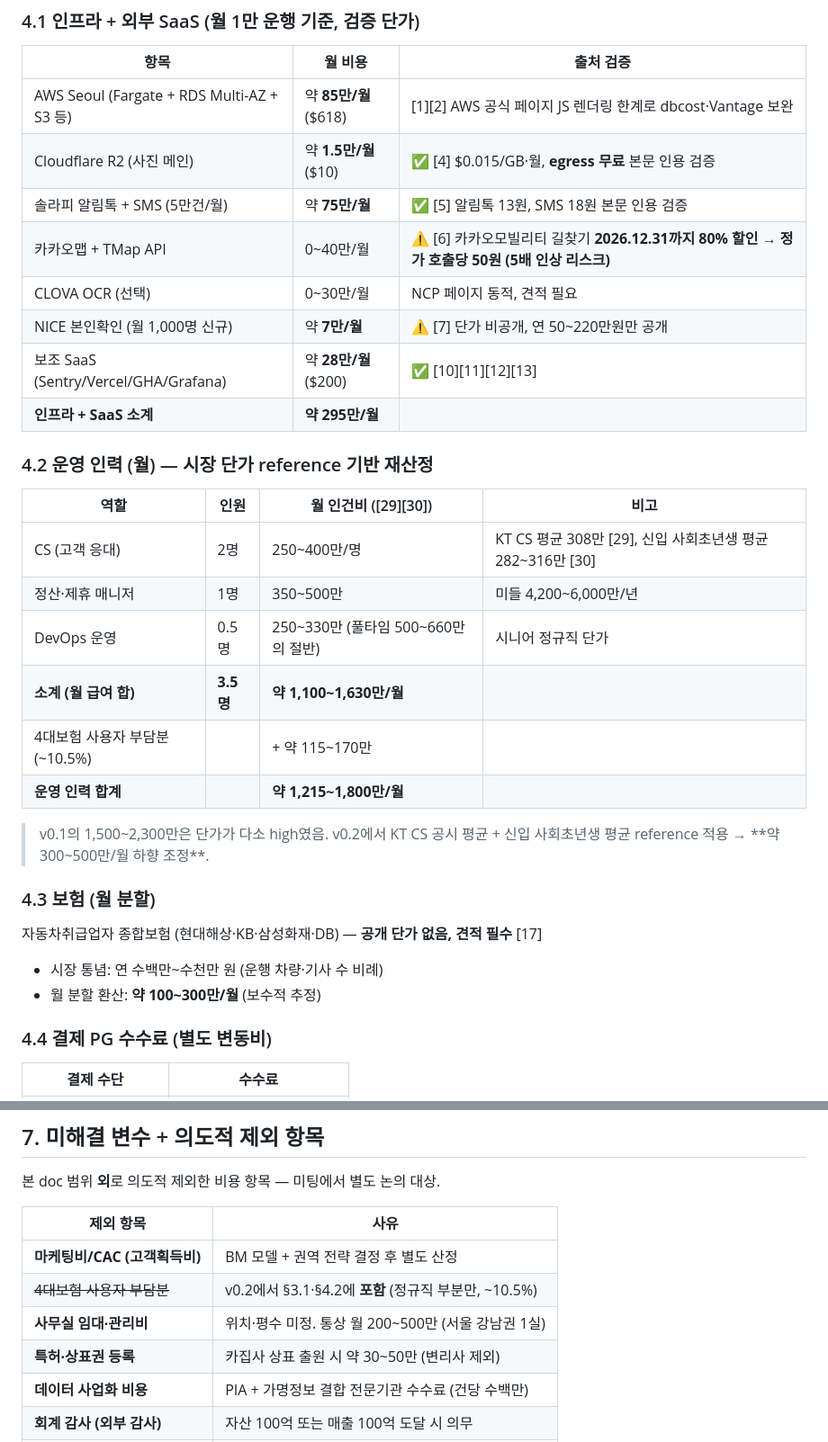
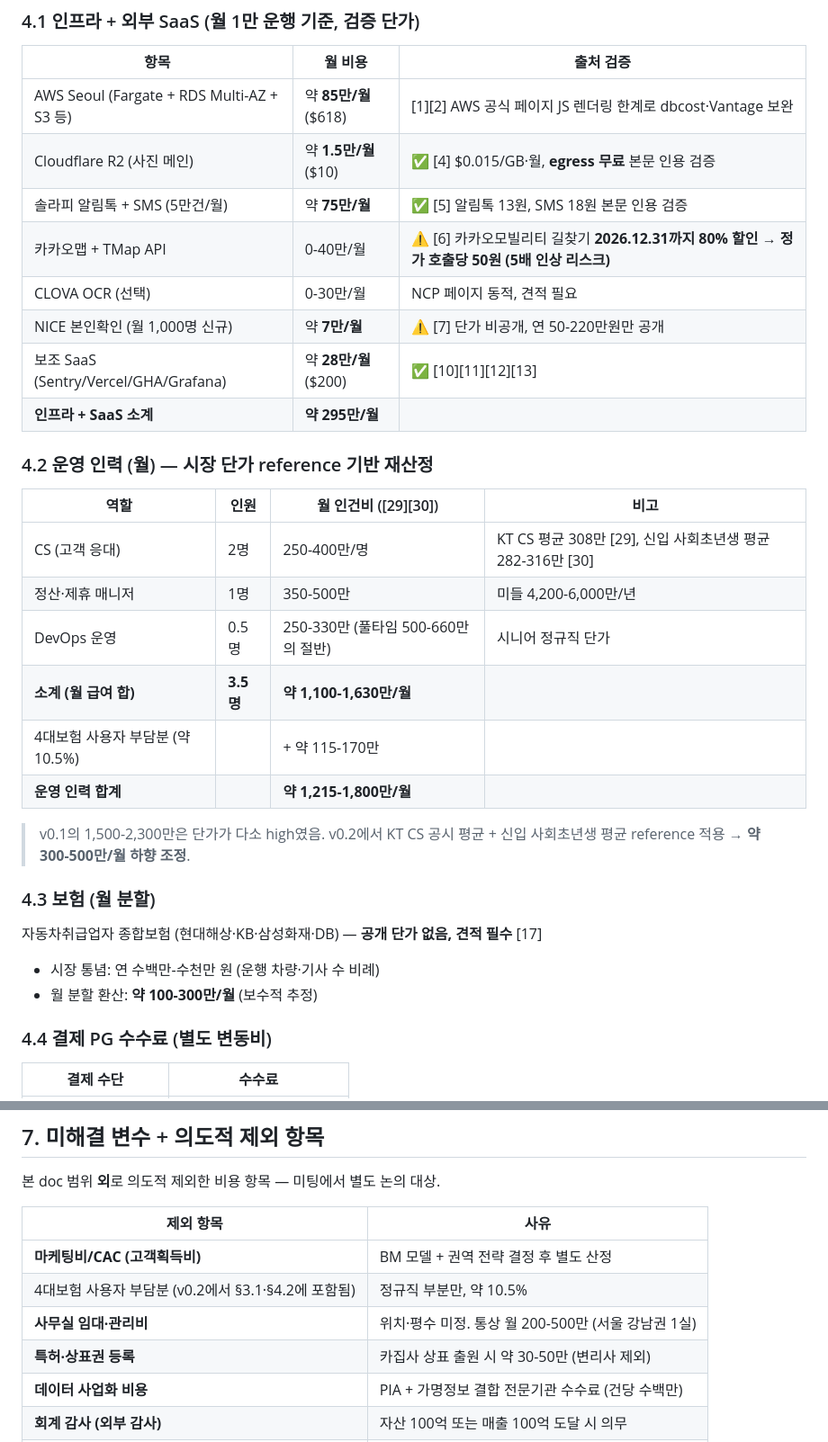
Before and after one commit to serendibeats/cargypsy, a Markdown page: CarGypsy-Cost.md, 2 parts joined by grey strips. Shown at 90% size. Rendered like a GitHub page.

```diff
--- a/CarGypsy-Cost.md
+++ b/CarGypsy-Cost.md
@@ -112,9 +112,9 @@ M0 시점부터 동시 착수해야 출시 일정 안 밀림:
 | AWS Seoul (Fargate + RDS Multi-AZ + S3 등) | 약 **85만/월** ($618) | [1][2] AWS 공식 페이지 JS 렌더링 한계로 dbcost·Vantage 보완 |
 | Cloudflare R2 (사진 메인) | 약 **1.5만/월** ($10) | ✅ [4] $0.015/GB·월, **egress 무료** 본문 인용 검증 |
 | 솔라피 알림톡 + SMS (5만건/월) | 약 **75만/월** | ✅ [5] 알림톡 13원, SMS 18원 본문 인용 검증 |
-| 카카오맵 + TMap API | 0~40만/월 | ⚠️ [6] 카카오모빌리티 길찾기 **2026.12.31까지 80% 할인 → 정가 호출당 50원 (5배 인상 리스크)** |
-| CLOVA OCR (선택) | 0~30만/월 | NCP 페이지 동적, 견적 필요 |
-| NICE 본인확인 (월 1,000명 신규) | 약 **7만/월** | ⚠️ [7] 단가 비공개, 연 50~220만원만 공개 |
+| 카카오맵 + TMap API | 0-40만/월 | ⚠️ [6] 카카오모빌리티 길찾기 **2026.12.31까지 80% 할인 → 정가 호출당 50원 (5배 인상 리스크)** |
+| CLOVA OCR (선택) | 0-30만/월 | NCP 페이지 동적, 견적 필요 |
+| NICE 본인확인 (월 1,000명 신규) | 약 **7만/월** | ⚠️ [7] 단가 비공개, 연 50-220만원만 공개 |
 | 보조 SaaS (Sentry/Vercel/GHA/Grafana) | 약 **28만/월** ($200) | ✅ [10][11][12][13] |
 | **인프라 + SaaS 소계** | **약 295만/월** | |
 
@@ -122,20 +122,20 @@ M0 시점부터 동시 착수해야 출시 일정 안 밀림:
 
 | 역할 | 인원 | 월 인건비 ([29][30]) | 비고 |
 |---|---|---|---|
-| CS (고객 응대) | 2명 | 250~400만/명 | KT CS 평균 308만 [29], 신입 사회초년생 평균 282~316만 [30] |
-| 정산·제휴 매니저 | 1명 | 350~500만 | 미들 4,200~6,000만/년 |
-| DevOps 운영 | 0.5명 | 250~330만 (풀타임 500~660만의 절반) | 시니어 정규직 단가 |
-| **소계 (월 급여 합)** | **3.5명** | **약 1,100~1,630만/월** | |
-| 4대보험 사용자 부담분 (~10.5%) | | + 약 115~170만 | |
-| **운영 인력 합계** | | **약 1,215~1,800만/월** | |
+| CS (고객 응대) | 2명 | 250-400만/명 | KT CS 평균 308만 [29], 신입 사회초년생 평균 282-316만 [30] |
+| 정산·제휴 매니저 | 1명 | 350-500만 | 미들 4,200-6,000만/년 |
+| DevOps 운영 | 0.5명 | 250-330만 (풀타임 500-660만의 절반) | 시니어 정규직 단가 |
+| **소계 (월 급여 합)** | **3.5명** | **약 1,100-1,630만/월** | |
+| 4대보험 사용자 부담분 (약 10.5%) | | + 약 115-170만 | |
+| **운영 인력 합계** | | **약 1,215-1,800만/월** | |
 
-> v0.1의 1,500~2,300만은 단가가 다소 high였음. v0.2에서 KT CS 공시 평균 + 신입 사회초년생 평균 reference 적용 → **약 300~500만/월 하향 조정**.
+> v0.1의 1,500-2,300만은 단가가 다소 high였음. v0.2에서 KT CS 공시 평균 + 신입 사회초년생 평균 reference 적용 → **약 300-500만/월 하향 조정**.
 
 ### 4.3 보험 (월 분할)
 
 자동차취급업자 종합보험 (현대해상·KB·삼성화재·DB) — **공개 단가 없음, 견적 필수** [17]
-- 시장 통념: 연 수백만~수천만 원 (운행 차량·기사 수 비례)
-- 월 분할 환산: **약 100~300만/월** (보수적 추정)
+- 시장 통념: 연 수백만-수천만 원 (운행 차량·기사 수 비례)
+- 월 분할 환산: **약 100-300만/월** (보수적 추정)
 
 ### 4.4 결제 PG 수수료 (별도 변동비)
 
@@ -258,9 +258,9 @@ GMV 월 5억 가정 시 카드 수수료 ≈ **1,700만/월**. 공업사가 직
 | 제외 항목 | 사유 |
 |---|---|
 | **마케팅비/CAC (고객획득비)** | BM 모델 + 권역 전략 결정 후 별도 산정 |
-| ~~4대보험 사용자 부담분~~ | v0.2에서 §3.1·§4.2에 **포함** (정규직 부분만, ~10.5%) |
-| **사무실 임대·관리비** | 위치·평수 미정. 통상 월 200~500만 (서울 강남권 1실) |
-| **특허·상표권 등록** | 카집사 상표 출원 시 약 30~50만 (변리사 제외) |
+| 4대보험 사용자 부담분 (v0.2에서 §3.1·§4.2에 포함됨) | 정규직 부분만, 약 10.5% |
+| **사무실 임대·관리비** | 위치·평수 미정. 통상 월 200-500만 (서울 강남권 1실) |
+| **특허·상표권 등록** | 카집사 상표 출원 시 약 30-50만 (변리사 제외) |
 | **데이터 사업화 비용** | PIA + 가명정보 결합 전문기관 수수료 (건당 수백만) |
 | **회계 감사 (외부 감사)** | 자산 100억 또는 매출 100억 도달 시 의무 |
 | **차량용 앱·OBD 동글** | Phase 3 이연 가정. 포함 시 수억 단위 추가 |
```
Also changed, not shown: other parts of CarGypsy-Cost.md (+52 -52 lines), CarGypsy-SAD.md (+2 -2 lines), CarGypsy-SRS.md (+4 -4 lines).
